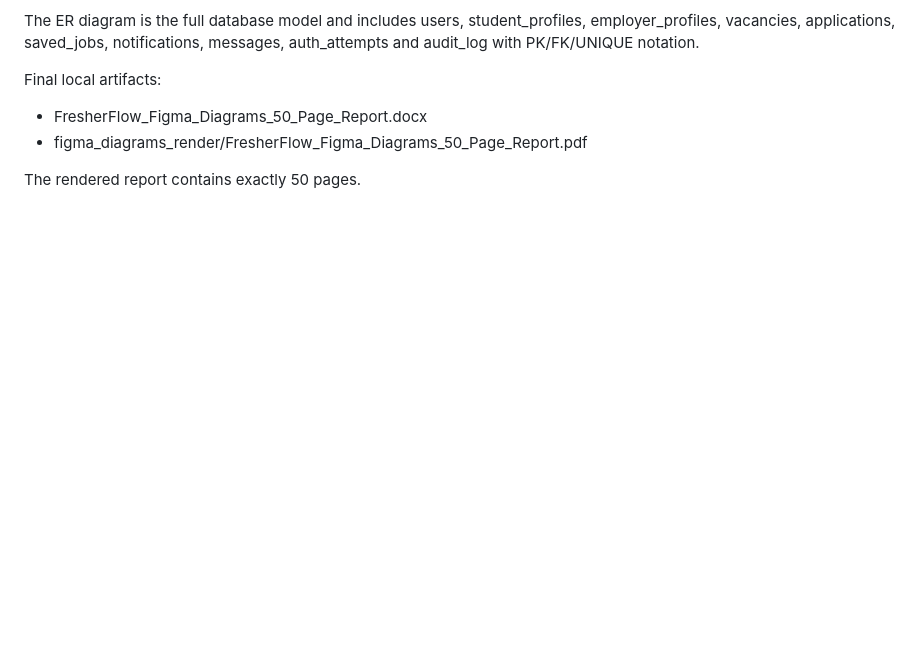
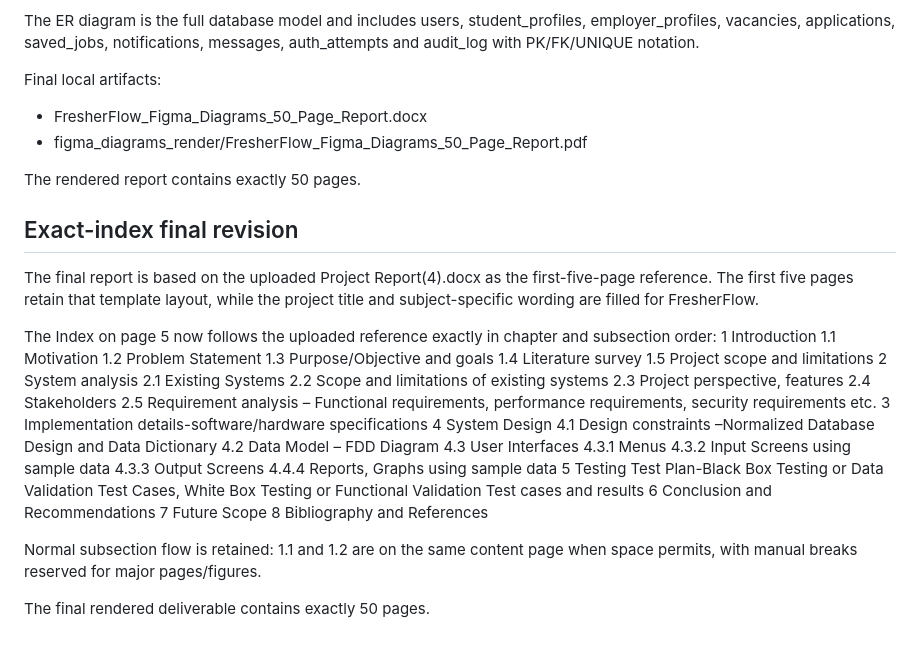
Before and after one commit to deathkernel/FresherFlow, a Markdown page: docs/PROJECT_REPORT_50_PAGE.md, the part around the change. Drawn GitHub-style; blank space fills up the shorter version.

Commit message:
docs: finalize exact-index 50-page report

```diff
--- a/docs/PROJECT_REPORT_50_PAGE.md
+++ b/docs/PROJECT_REPORT_50_PAGE.md
@@ -99,3 +99,37 @@ Final local artifacts:
 - figma_diagrams_render/FresherFlow_Figma_Diagrams_50_Page_Report.pdf
 
 The rendered report contains exactly 50 pages.
+## Exact-index final revision
+
+The final report is based on the uploaded Project Report(4).docx as the first-five-page reference. The first five pages retain that template layout, while the project title and subject-specific wording are filled for FresherFlow.
+
+The Index on page 5 now follows the uploaded reference exactly in chapter and subsection order:
+1 Introduction
+1.1 Motivation
+1.2 Problem Statement
+1.3 Purpose/Objective and goals
+1.4 Literature survey
+1.5 Project scope and limitations
+2 System analysis
+2.1 Existing Systems
+2.2 Scope and limitations of existing systems
+2.3 Project perspective, features
+2.4 Stakeholders
+2.5 Requirement analysis – Functional requirements, performance requirements, security requirements etc.
+3 Implementation details-software/hardware specifications
+4 System Design
+4.1 Design constraints –Normalized Database Design and Data Dictionary
+4.2 Data Model – FDD Diagram
+4.3 User Interfaces
+4.3.1 Menus
+4.3.2 Input Screens using sample data
+4.3.3 Output Screens
+4.4.4 Reports, Graphs using sample data
+5 Testing Test Plan-Black Box Testing or Data Validation Test Cases, White Box Testing or Functional Validation Test cases and results
+6 Conclusion and Recommendations
+7 Future Scope
+8 Bibliography and References
+
+Normal subsection flow is retained: 1.1 and 1.2 are on the same content page when space permits, with manual breaks reserved for major pages/figures.
+
+The final rendered deliverable contains exactly 50 pages.
```
